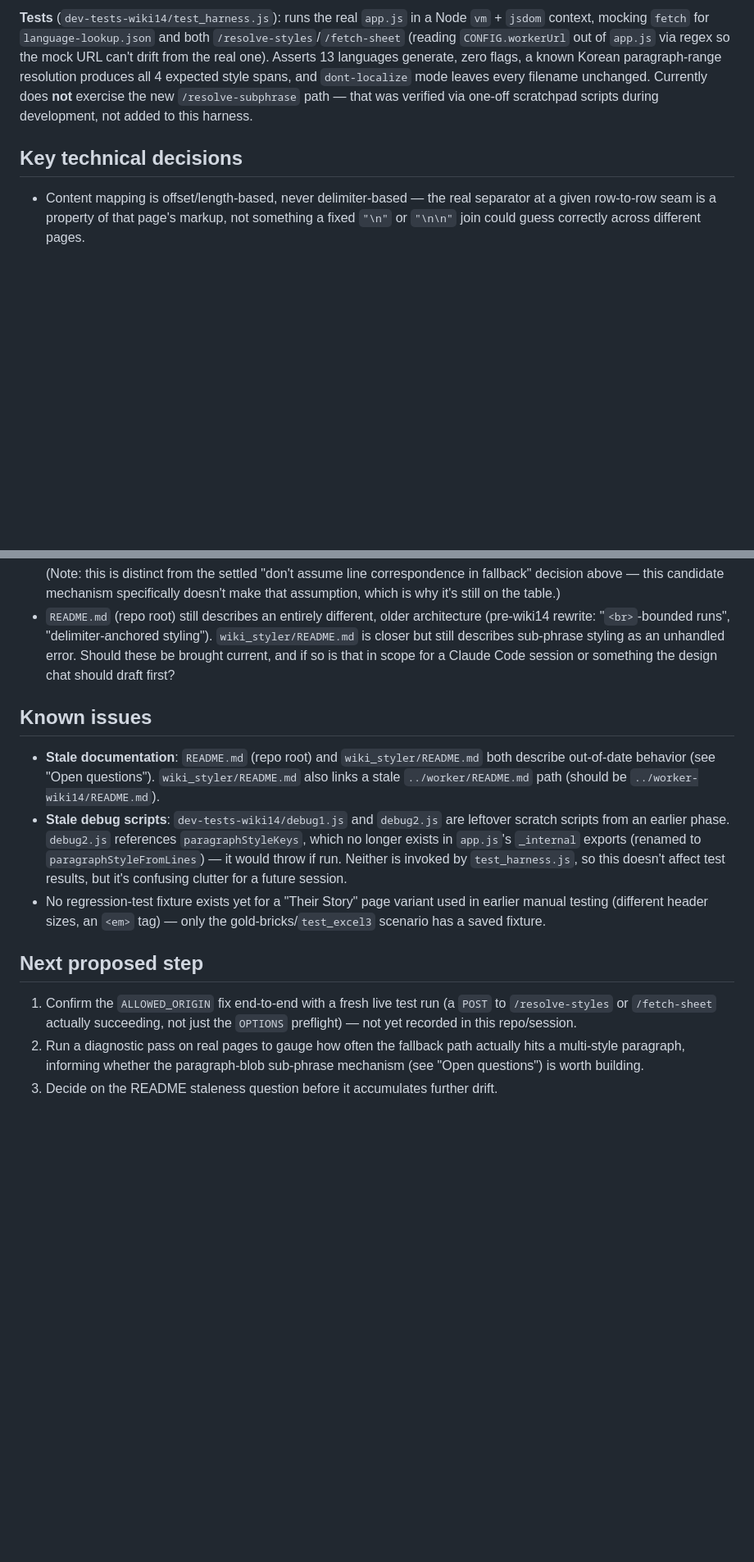
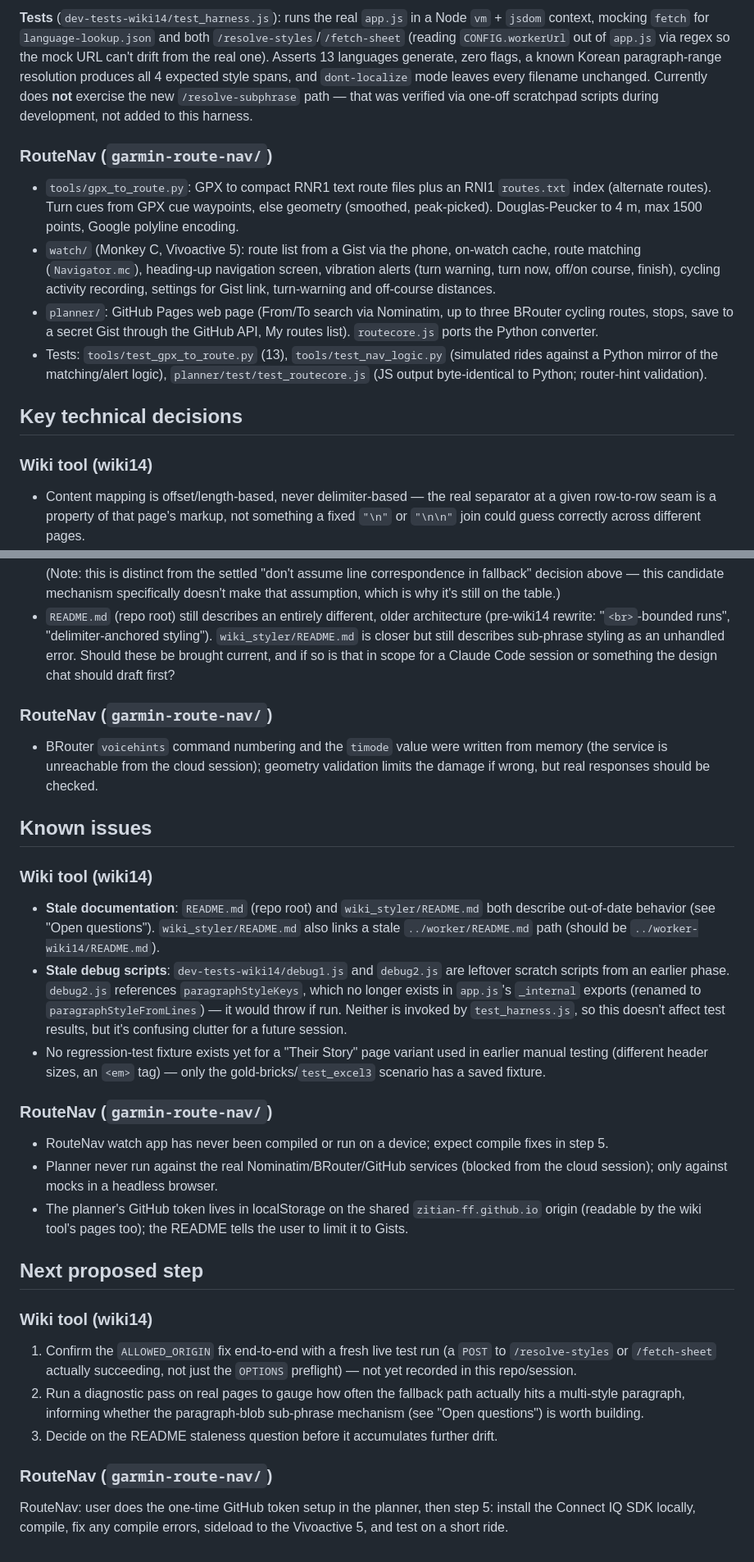
Before and after one commit to zitian-FF/tools, a Markdown page: docs/BUILD_STATUS.md, 2 parts joined by grey strips. Shown at 82% size. GitHub-like rendering; blank space fills up the shorter version.

```diff
--- a/docs/BUILD_STATUS.md
+++ b/docs/BUILD_STATUS.md
@@ -100,7 +114,28 @@ filename unchanged. Currently does **not** exercise the new
 `/resolve-subphrase` path — that was verified via one-off scratchpad
 scripts during development, not added to this harness.
 
+### RouteNav (`garmin-route-nav/`)
+
+- `tools/gpx_to_route.py`: GPX to compact RNR1 text route files plus an
+  RNI1 `routes.txt` index (alternate routes). Turn cues from GPX cue
+  waypoints, else geometry (smoothed, peak-picked). Douglas-Peucker to 4 m,
+  max 1500 points, Google polyline encoding.
+- `watch/` (Monkey C, Vivoactive 5): route list from a Gist via the
+  phone, on-watch cache, route matching (`Navigator.mc`), heading-up
+  navigation screen, vibration alerts (turn warning, turn now, off/on
+  course, finish), cycling activity recording, settings for Gist link,
+  turn-warning and off-course distances.
+- `planner/`: GitHub Pages web page (From/To search via Nominatim, up to
+  three BRouter cycling routes, stops, save to a secret Gist through the
+  GitHub API, My routes list). `routecore.js` ports the Python converter.
+- Tests: `tools/test_gpx_to_route.py` (13), `tools/test_nav_logic.py`
+  (simulated rides against a Python mirror of the matching/alert logic),
+  `planner/test/test_routecore.js` (JS output byte-identical to Python;
+  router-hint validation).
+
 ## Key technical decisions
+
+### Wiki tool (wiki14)
 
 - Content mapping is offset/length-based, never delimiter-based — the real
   separator at a given row-to-row seam is a property of that page's markup,
@@ -155,7 +204,16 @@ scripts during development, not added to this harness.
   brought current, and if so is that in scope for a Claude Code session or
   something the design chat should draft first?
 
+### RouteNav (`garmin-route-nav/`)
+
+- BRouter `voicehints` command numbering and the `timode` value were
+  written from memory (the service is unreachable from the cloud session);
+  geometry validation limits the damage if wrong, but real responses
+  should be checked.
+
 ## Known issues
+
+### Wiki tool (wiki14)
 
 - **Stale documentation**: `README.md` (repo root) and
   `wiki_styler/README.md` both describe out-of-date behavior (see "Open
@@ -171,7 +229,20 @@ scripts during development, not added to this harness.
   used in earlier manual testing (different header sizes, an `<em>` tag) —
   only the gold-bricks/`test_excel3` scenario has a saved fixture.
 
+### RouteNav (`garmin-route-nav/`)
+
+- RouteNav watch app has never been compiled or run on a device; expect
+  compile fixes in step 5.
+- Planner never run against the real Nominatim/BRouter/GitHub services
+  (blocked from the cloud session); only against mocks in a headless
+  browser.
+- The planner's GitHub token lives in localStorage on the shared
+  `zitian-ff.github.io` origin (readable by the wiki tool's pages too);
+  the README tells the user to limit it to Gists.
+
 ## Next proposed step
+
+### Wiki tool (wiki14)
 
 1. Confirm the `ALLOWED_ORIGIN` fix end-to-end with a fresh live test run
    (a `POST` to `/resolve-styles` or `/fetch-sheet` actually succeeding, not
@@ -182,3 +253,9 @@ scripts during development, not added to this harness.
    building.
 3. Decide on the README staleness question before it accumulates further
    drift.
+
+### RouteNav (`garmin-route-nav/`)
+
+RouteNav: user does the one-time GitHub token setup in the planner, then
+step 5: install the Connect IQ SDK locally, compile, fix any compile
+errors, sideload to the Vivoactive 5, and test on a short ride.
```
Also changed, not shown: other parts of docs/BUILD_STATUS.md (+31 -3 lines).
